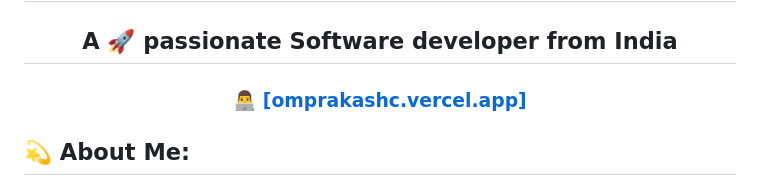
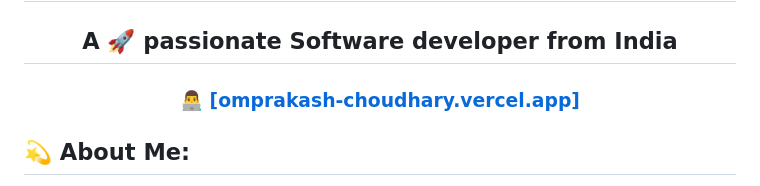
Before and after one commit to omseervi098/omseervi098, a Markdown page: README.md, the part around the change. Rendered like a GitHub page.

```diff
--- a/README.md
+++ b/README.md
@@ -1,6 +1,6 @@
 <h1 align="center">Hi 👋, I'm Omprakash Choudhary</h1>
 <h2 align="center">A 🚀 passionate Software developer from India</h2>
-<h3 align="center"><a href="https://omprakashc.vercel.app" target="blank" >👨‍💻 [omprakashc.vercel.app] </a></h3>
+<h3 align="center"><a href="https://omprakash-choudhary.vercel.app" target="blank" >👨‍💻 [omprakash-choudhary.vercel.app] </a></h3>
 
 ## 💫 About Me:
 
```
